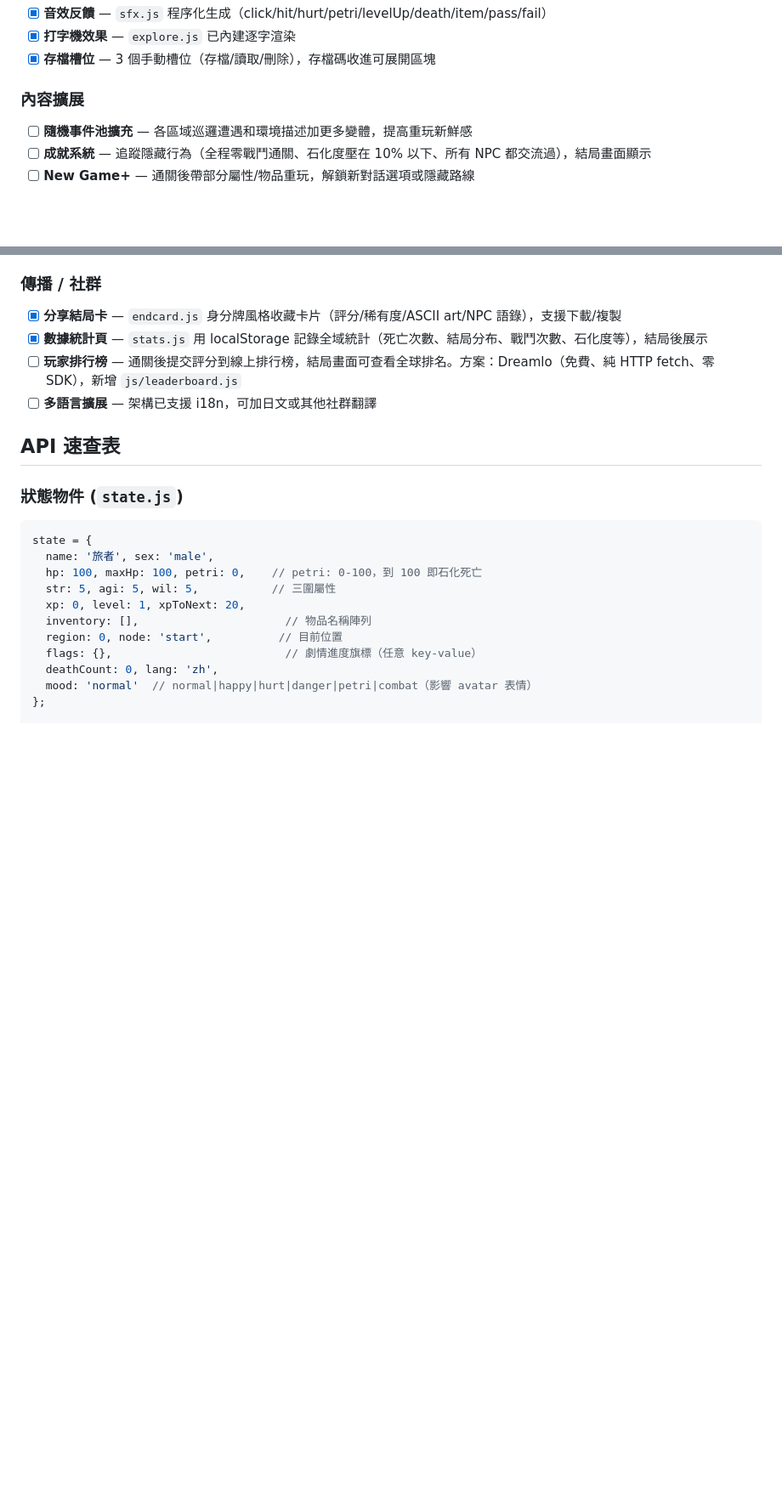
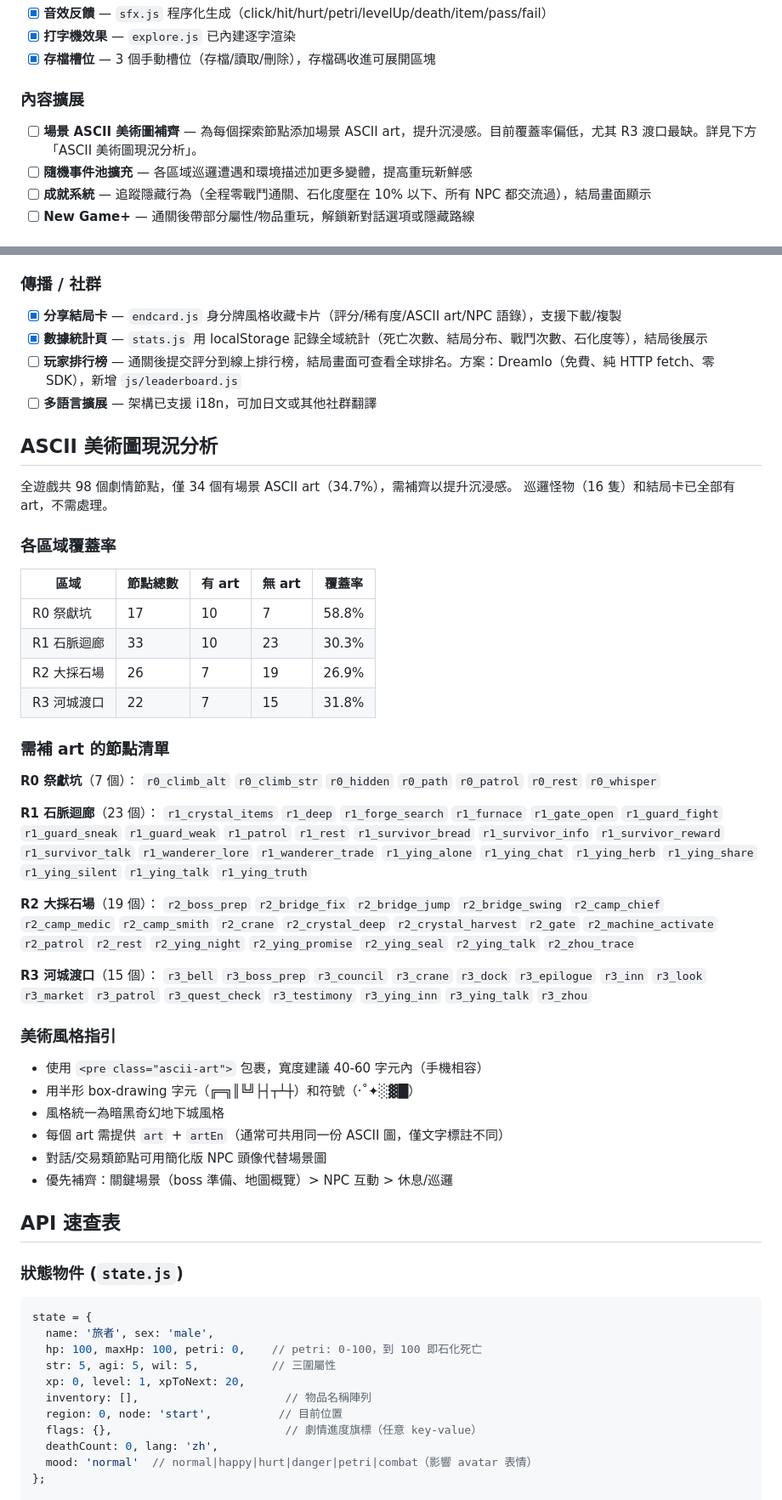
Before and after one commit to kunanli/text-echo-game, a Markdown page: CLAUDE.md, 2 parts joined by grey strips. Shown at 85% size. GitHub-like rendering; blank space fills up the shorter version.

Commit message:
docs: add ASCII art coverage analysis and requirements to CLAUDE.md
Analyzed all 98 story nodes across 4 regions — only 34.7% have
scene ASCII art. Added detailed per-region breakdown, node lists
needing art, and art style guidelines. R3 (River City) is notably
sparse with only 7/22 nodes covered.

https://claude.ai/code/session_01Ek8FHDdiSq4bFSgGiwh5eJ

```diff
--- a/CLAUDE.md
+++ b/CLAUDE.md
@@ -98,6 +98,7 @@ assets/
 
 ### 內容擴展
 
+- [ ] **場景 ASCII 美術圖補齊** — 為每個探索節點添加場景 ASCII art，提升沉浸感。目前覆蓋率偏低，尤其 R3 渡口最缺。詳見下方「ASCII 美術圖現況分析」。
 - [ ] **隨機事件池擴充** — 各區域巡邏遭遇和環境描述加更多變體，提高重玩新鮮感
 - [ ] **成就系統** — 追蹤隱藏行為（全程零戰鬥通關、石化度壓在 10% 以下、所有 NPC 都交流過），結局畫面顯示
 - [ ] **New Game+** — 通關後帶部分屬性/物品重玩，解鎖新對話選項或隱藏路線
@@ -114,6 +115,43 @@ assets/
 - [x] **數據統計頁** — `stats.js` 用 localStorage 記錄全域統計（死亡次數、結局分布、戰鬥次數、石化度等），結局後展示
 - [ ] **玩家排行榜** — 通關後提交評分到線上排行榜，結局畫面可查看全球排名。方案：Dreamlo（免費、純 HTTP fetch、零 SDK），新增 `js/leaderboard.js`
 - [ ] **多語言擴展** — 架構已支援 i18n，可加日文或其他社群翻譯
+
+## ASCII 美術圖現況分析
+
+全遊戲共 98 個劇情節點，僅 34 個有場景 ASCII art（34.7%），需補齊以提升沉浸感。
+巡邏怪物（16 隻）和結局卡已全部有 art，不需處理。
+
+### 各區域覆蓋率
+
+| 區域 | 節點總數 | 有 art | 無 art | 覆蓋率 |
+|------|---------|--------|--------|--------|
+| R0 祭獻坑 | 17 | 10 | 7 | 58.8% |
+| R1 石脈迴廊 | 33 | 10 | 23 | 30.3% |
+| R2 大採石場 | 26 | 7 | 19 | 26.9% |
+| R3 河城渡口 | 22 | 7 | 15 | 31.8% |
+
+### 需補 art 的節點清單
+
+**R0 祭獻坑**（7 個）：
+`r0_climb_alt` `r0_climb_str` `r0_hidden` `r0_path` `r0_patrol` `r0_rest` `r0_whisper`
+
+**R1 石脈迴廊**（23 個）：
+`r1_crystal_items` `r1_deep` `r1_forge_search` `r1_furnace` `r1_gate_open` `r1_guard_fight` `r1_guard_sneak` `r1_guard_weak` `r1_patrol` `r1_rest` `r1_survivor_bread` `r1_survivor_info` `r1_survivor_reward` `r1_survivor_talk` `r1_wanderer_lore` `r1_wanderer_trade` `r1_ying_alone` `r1_ying_chat` `r1_ying_herb` `r1_ying_share` `r1_ying_silent` `r1_ying_talk` `r1_ying_truth`
+
+**R2 大採石場**（19 個）：
+`r2_boss_prep` `r2_bridge_fix` `r2_bridge_jump` `r2_bridge_swing` `r2_camp_chief` `r2_camp_medic` `r2_camp_smith` `r2_crane` `r2_crystal_deep` `r2_crystal_harvest` `r2_gate` `r2_machine_activate` `r2_patrol` `r2_rest` `r2_ying_night` `r2_ying_promise` `r2_ying_seal` `r2_ying_talk` `r2_zhou_trace`
+
+**R3 河城渡口**（15 個）：
+`r3_bell` `r3_boss_prep` `r3_council` `r3_crane` `r3_dock` `r3_epilogue` `r3_inn` `r3_look` `r3_market` `r3_patrol` `r3_quest_check` `r3_testimony` `r3_ying_inn` `r3_ying_talk` `r3_zhou`
+
+### 美術風格指引
+
+- 使用 `<pre class="ascii-art">` 包裹，寬度建議 40-60 字元內（手機相容）
+- 用半形 box-drawing 字元（╔═╗║╚╝├┤┬┴┼）和符號（·˚✦░▓█）
+- 風格統一為暗黑奇幻地下城風格
+- 每個 art 需提供 `art` + `artEn`（通常可共用同一份 ASCII 圖，僅文字標註不同）
+- 對話/交易類節點可用簡化版 NPC 頭像代替場景圖
+- 優先補齊：關鍵場景（boss 準備、地圖概覽）> NPC 互動 > 休息/巡邏
 
 ## API 速查表
 
```
